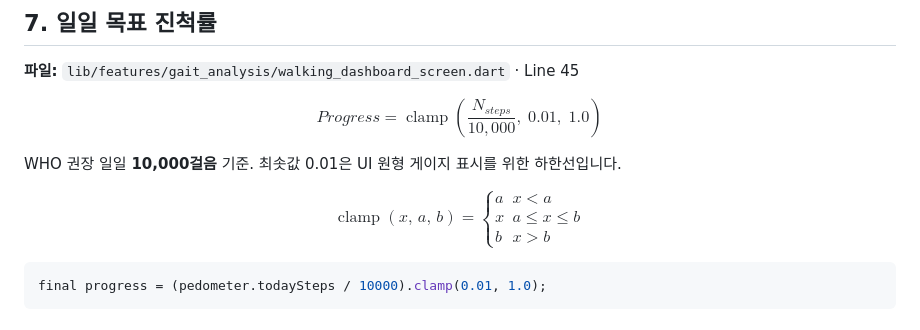
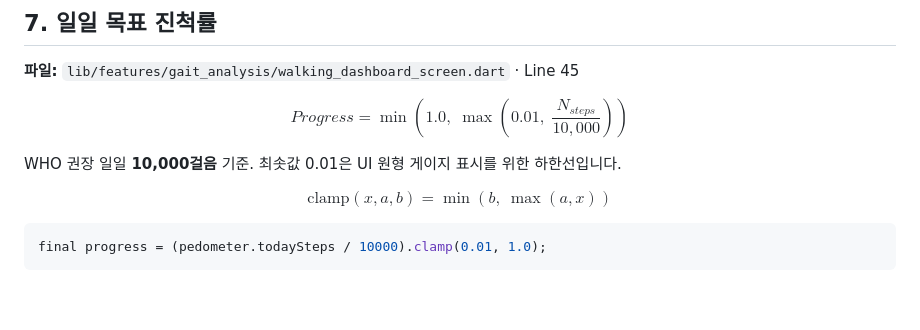
Before and after one commit to Logic-k/flutter_application_1, a Markdown page: GAIT_ANALYSIS.md, the part around the change. GitHub-like rendering; blank space fills up the shorter version.

````diff
--- a/GAIT_ANALYSIS.md
+++ b/GAIT_ANALYSIS.md
@@ -169,11 +169,11 @@ final int activityMinutes = (pedometer.todaySteps / 100).floor();
 
 **파일:** `lib/features/gait_analysis/walking_dashboard_screen.dart` · Line 45
 
-$$Progress = \operatorname{clamp}\!\left(\frac{N_{steps}}{10{,}000},\; 0.01,\; 1.0\right)$$
+$$Progress = \min\!\left(1.0,\; \max\!\left(0.01,\; \frac{N_{steps}}{10{,}000}\right)\right)$$
 
 WHO 권장 일일 **10,000걸음** 기준. 최솟값 0.01은 UI 원형 게이지 표시를 위한 하한선입니다.
 
-$$\operatorname{clamp}(x,\, a,\, b) = \begin{cases} a & x < a \\ x & a \le x \le b \\ b & x > b \end{cases}$$
+$$\text{clamp}(x, a, b) = \min(b,\ \max(a, x))$$
 
 ```dart
 final progress = (pedometer.todaySteps / 10000).clamp(0.01, 1.0);
````
Also changed, not shown: README.md (+27 -0 lines).
